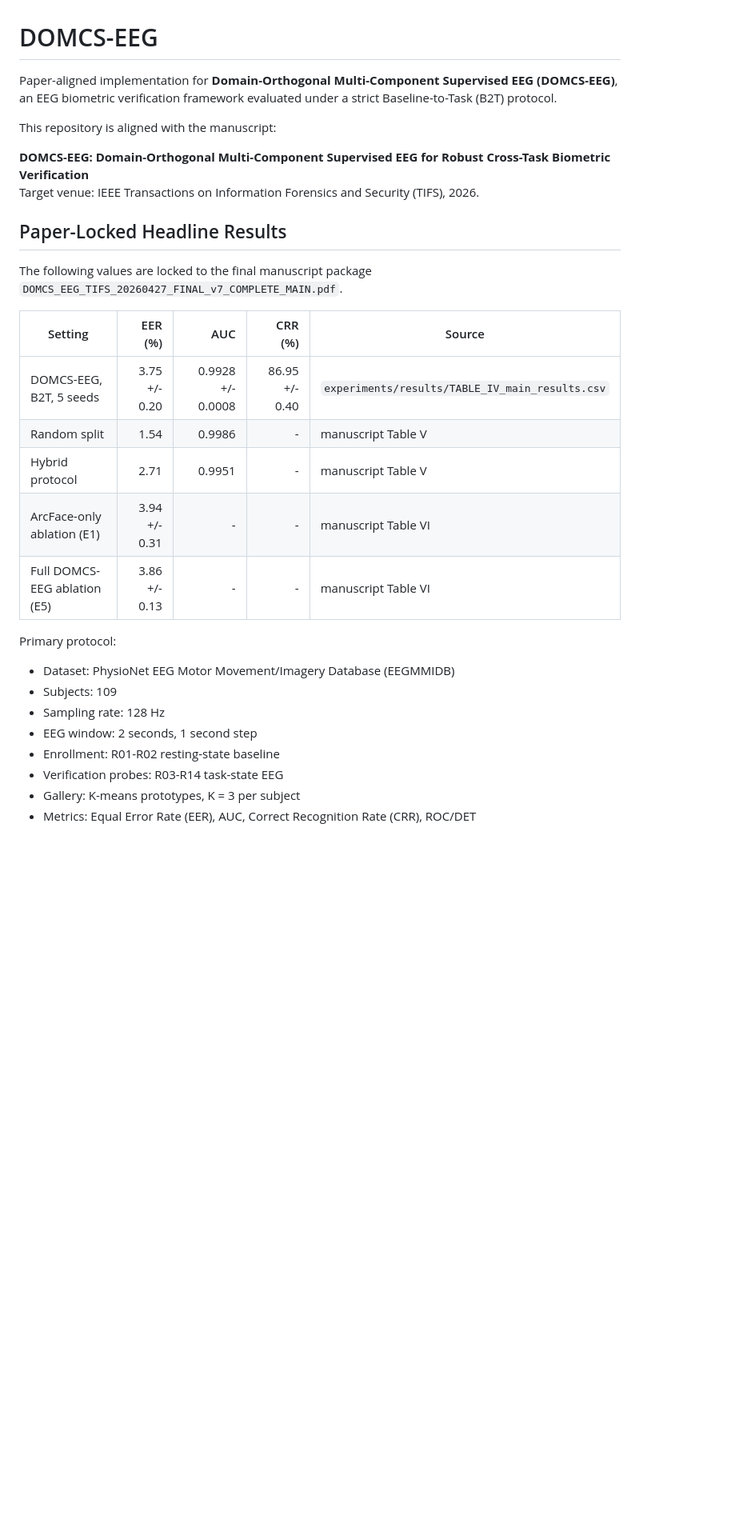
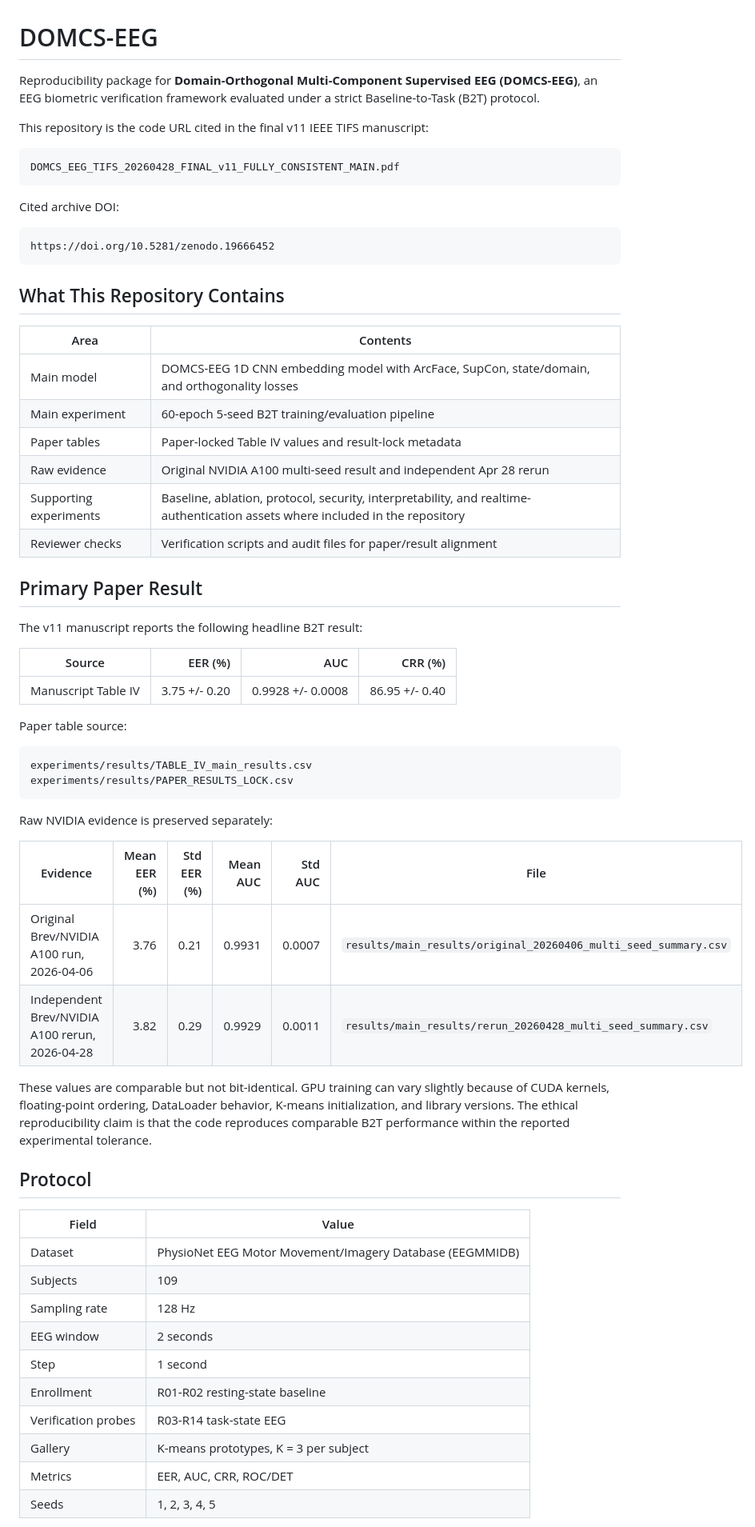
Before and after one commit to KanimozhiL16/domcs-eeg-tifs, a Markdown page: README.md, the part around one of its changes. Shown at 80% size. Rendered like a GitHub page; blank space fills up the shorter version.

Commit message:
Update README for final v11 reproducibility package

````diff
--- a/README.md
+++ b/README.md
@@ -1,31 +1,66 @@
 # DOMCS-EEG
 
-Paper-aligned implementation for **Domain-Orthogonal Multi-Component Supervised EEG (DOMCS-EEG)**, an EEG biometric verification framework evaluated under a strict Baseline-to-Task (B2T) protocol.
+Reproducibility package for **Domain-Orthogonal Multi-Component Supervised EEG (DOMCS-EEG)**, an EEG biometric verification framework evaluated under a strict Baseline-to-Task (B2T) protocol.
 
-This repository is aligned with the manuscript:
+This repository is the code URL cited in the final v11 IEEE TIFS manuscript:
 
-**DOMCS-EEG: Domain-Orthogonal Multi-Component Supervised EEG for Robust Cross-Task Biometric Verification**
-Target venue: IEEE Transactions on Information Forensics and Security (TIFS), 2026.
+```text
+DOMCS_EEG_TIFS_20260428_FINAL_v11_FULLY_CONSISTENT_MAIN.pdf
+```
 
-## Paper-Locked Headline Results
+Cited archive DOI:
 
-The following values are locked to the final manuscript package `DOMCS_EEG_TIFS_20260427_FINAL_v7_COMPLETE_MAIN.pdf`.
+```text
+https://doi.org/10.5281/zenodo.19666452
+```
 
-| Setting | EER (%) | AUC | CRR (%) | Source |
-|---|---:|---:|---:|---|
-| DOMCS-EEG, B2T, 5 seeds | 3.75 +/- 0.20 | 0.9928 +/- 0.0008 | 86.95 +/- 0.40 | `experiments/results/TABLE_IV_main_results.csv` |
-| Random split | 1.54 | 0.9986 | - | manuscript Table V |
-| Hybrid protocol | 2.71 | 0.9951 | - | manuscript Table V |
-| ArcFace-only ablation (E1) | 3.94 +/- 0.31 | - | - | manuscript Table VI |
-| Full DOMCS-EEG ablation (E5) | 3.86 +/- 0.13 | - | - | manuscript Table VI |
+## What This Repository Contains
 
-Primary protocol:
+| Area | Contents |
+|---|---|
+| Main model | DOMCS-EEG 1D CNN embedding model with ArcFace, SupCon, state/domain, and orthogonality losses |
+| Main experiment | 60-epoch 5-seed B2T training/evaluation pipeline |
+| Paper tables | Paper-locked Table IV values and result-lock metadata |
+| Raw evidence | Original NVIDIA A100 multi-seed result and independent Apr 28 rerun |
+| Supporting experiments | Baseline, ablation, protocol, security, interpretability, and realtime-authentication assets where included in the repository |
+| Reviewer checks | Verification scripts and audit files for paper/result alignment |
 
-- Dataset: PhysioNet EEG Motor Movement/Imagery Database (EEGMMIDB)
-- Subjects: 109
-- Sampling rate: 128 Hz
-- EEG window: 2 seconds, 1 second step
-- Enrollment: R01-R02 resting-state baseline
-- Verification probes: R03-R14 task-state EEG
-- Gallery: K-means prototypes, K = 3 per subject
-- Metrics: Equal Error Rate (EER), AUC, Correct Recognition Rate (CRR), ROC/DET
+## Primary Paper Result
+
+The v11 manuscript reports the following headline B2T result:
+
+| Source | EER (%) | AUC | CRR (%) |
+|---|---:|---:|---:|
+| Manuscript Table IV | 3.75 +/- 0.20 | 0.9928 +/- 0.0008 | 86.95 +/- 0.40 |
+
+Paper table source:
+
+```text
+experiments/results/TABLE_IV_main_results.csv
+experiments/results/PAPER_RESULTS_LOCK.csv
+```
+
+Raw NVIDIA evidence is preserved separately:
+
+| Evidence | Mean EER (%) | Std EER (%) | Mean AUC | Std AUC | File |
+|---|---:|---:|---:|---:|---|
+| Original Brev/NVIDIA A100 run, 2026-04-06 | 3.76 | 0.21 | 0.9931 | 0.0007 | `results/main_results/original_20260406_multi_seed_summary.csv` |
+| Independent Brev/NVIDIA A100 rerun, 2026-04-28 | 3.82 | 0.29 | 0.9929 | 0.0011 | `results/main_results/rerun_20260428_multi_seed_summary.csv` |
+
+These values are comparable but not bit-identical. GPU training can vary slightly because of CUDA kernels, floating-point ordering, DataLoader behavior, K-means initialization, and library versions. The ethical reproducibility claim is that the code reproduces comparable B2T performance within the reported experimental tolerance.
+
+## Protocol
+
+| Field | Value |
+|---|---|
+| Dataset | PhysioNet EEG Motor Movement/Imagery Database (EEGMMIDB) |
+| Subjects | 109 |
+| Sampling rate | 128 Hz |
+| EEG window | 2 seconds |
+| Step | 1 second |
+| Enrollment | R01-R02 resting-state baseline |
+| Verification probes | R03-R14 task-state EEG |
+| Gallery | K-means prototypes, K = 3 per subject |
+| Metrics | EER, AUC, CRR, ROC/DET |
+| Seeds | 1, 2, 3, 4, 5 |
+
````
Also changed, not shown: other parts of README.md (+80 -39 lines).
